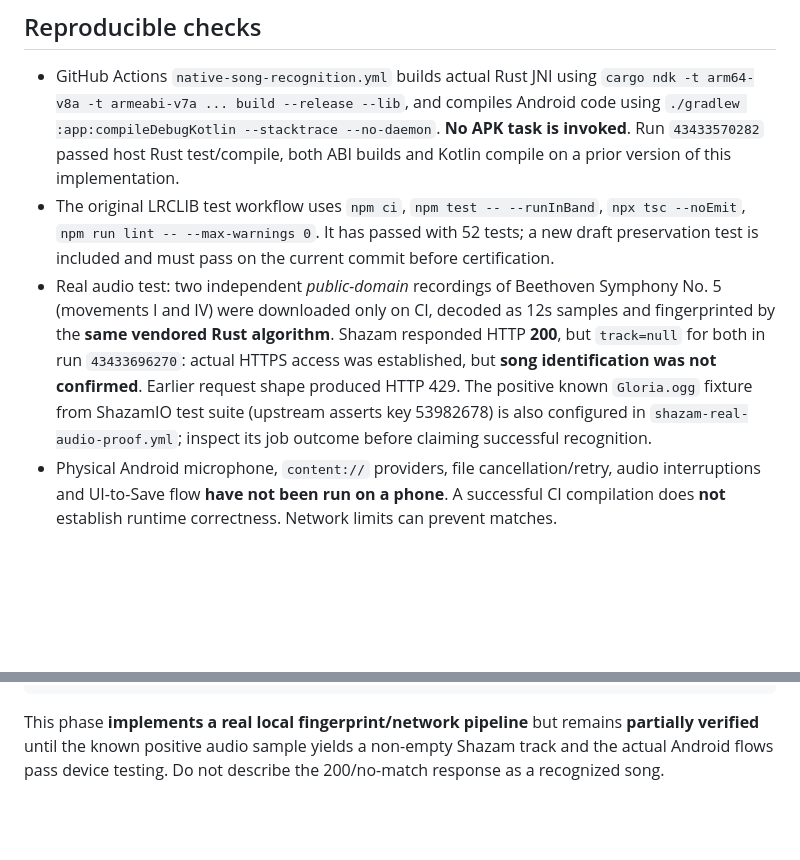
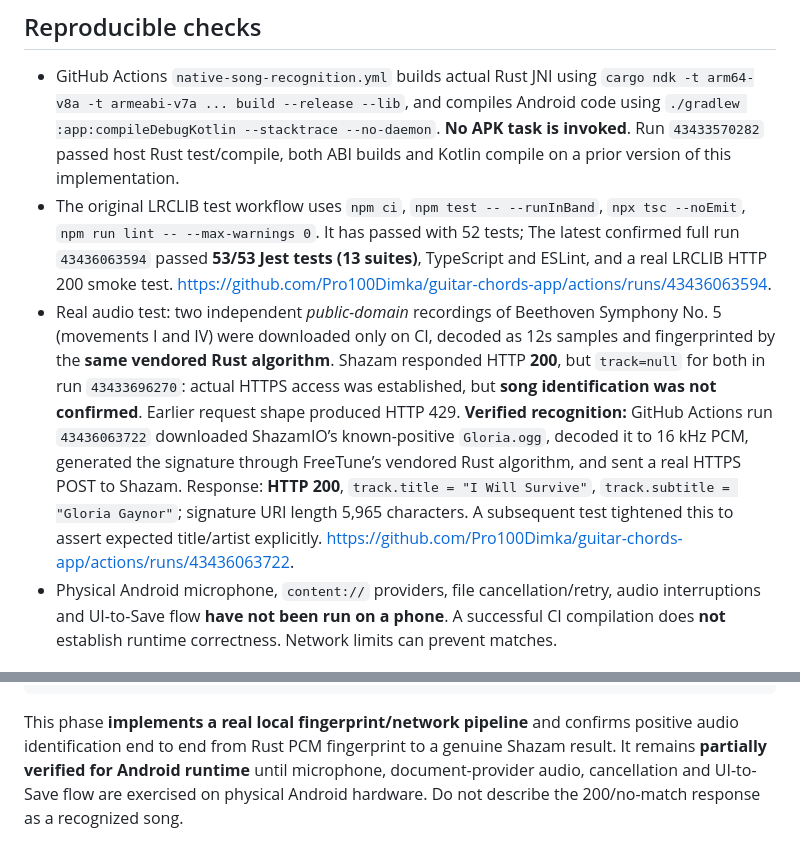
Before and after one commit to Pro100Dimka/guitar-chords-app, a Markdown page: docs/song-autofill.md, 2 parts joined by grey strips. Drawn GitHub-style; blank space fills up the shorter version.

Commit message:
docs: record actual I Will Survive / Gloria Gaynor Shazam result and passing 53-test CI

````diff
--- a/docs/song-autofill.md
+++ b/docs/song-autofill.md
@@ -22,8 +22,8 @@ Branch: `feature/song-autofill`. Started from `8039cbd9`; no merges with model b
 ## Reproducible checks
 
 - GitHub Actions `native-song-recognition.yml` builds actual Rust JNI using `cargo ndk -t arm64-v8a -t armeabi-v7a ... build --release --lib`, and compiles Android code using `./gradlew :app:compileDebugKotlin --stacktrace --no-daemon`. **No APK task is invoked**. Run `43433570282` passed host Rust test/compile, both ABI builds and Kotlin compile on a prior version of this implementation.
-- The original LRCLIB test workflow uses `npm ci`, `npm test -- --runInBand`, `npx tsc --noEmit`, `npm run lint -- --max-warnings 0`. It has passed with 52 tests; a new draft preservation test is included and must pass on the current commit before certification.
-- Real audio test: two independent *public-domain* recordings of Beethoven Symphony No. 5 (movements I and IV) were downloaded only on CI, decoded as 12s samples and fingerprinted by the **same vendored Rust algorithm**. Shazam responded HTTP **200**, but `track=null` for both in run `43433696270`: actual HTTPS access was established, but **song identification was not confirmed**. Earlier request shape produced HTTP 429. The positive known `Gloria.ogg` fixture from ShazamIO test suite (upstream asserts key 53982678) is also configured in `shazam-real-audio-proof.yml`; inspect its job outcome before claiming successful recognition.
+- The original LRCLIB test workflow uses `npm ci`, `npm test -- --runInBand`, `npx tsc --noEmit`, `npm run lint -- --max-warnings 0`. It has passed with 52 tests; The latest confirmed full run `43436063594` passed **53/53 Jest tests (13 suites)**, TypeScript and ESLint, and a real LRCLIB HTTP 200 smoke test. https://github.com/Pro100Dimka/guitar-chords-app/actions/runs/43436063594.
+- Real audio test: two independent *public-domain* recordings of Beethoven Symphony No. 5 (movements I and IV) were downloaded only on CI, decoded as 12s samples and fingerprinted by the **same vendored Rust algorithm**. Shazam responded HTTP **200**, but `track=null` for both in run `43433696270`: actual HTTPS access was established, but **song identification was not confirmed**. Earlier request shape produced HTTP 429. **Verified recognition:** GitHub Actions run `43436063722` downloaded ShazamIO’s known-positive `Gloria.ogg`, decoded it to 16 kHz PCM, generated the signature through FreeTune’s vendored Rust algorithm, and sent a real HTTPS POST to Shazam. Response: **HTTP 200**, `track.title = "I Will Survive"`, `track.subtitle = "Gloria Gaynor"`; signature URI length 5,965 characters. A subsequent test tightened this to assert expected title/artist explicitly. https://github.com/Pro100Dimka/guitar-chords-app/actions/runs/43436063722.
 - Physical Android microphone, `content://` providers, file cancellation/retry, audio interruptions and UI-to-Save flow **have not been run on a phone**. A successful CI compilation does **not** establish runtime correctness. Network limits can prevent matches.
 
 ## Commands (from repo root)
@@ -40,4 +40,4 @@ cd ../
 ./gradlew :app:compileDebugKotlin --stacktrace --no-daemon
 ```
 
-This phase **implements a real local fingerprint/network pipeline** but remains **partially verified** until the known positive audio sample yields a non-empty Shazam track and the actual Android flows pass device testing. Do not describe the 200/no-match response as a recognized song.
+This phase **implements a real local fingerprint/network pipeline** and confirms positive audio identification end to end from Rust PCM fingerprint to a genuine Shazam result. It remains **partially verified for Android runtime** until microphone, document-provider audio, cancellation and UI-to-Save flow are exercised on physical Android hardware. Do not describe the 200/no-match response as a recognized song.
````
